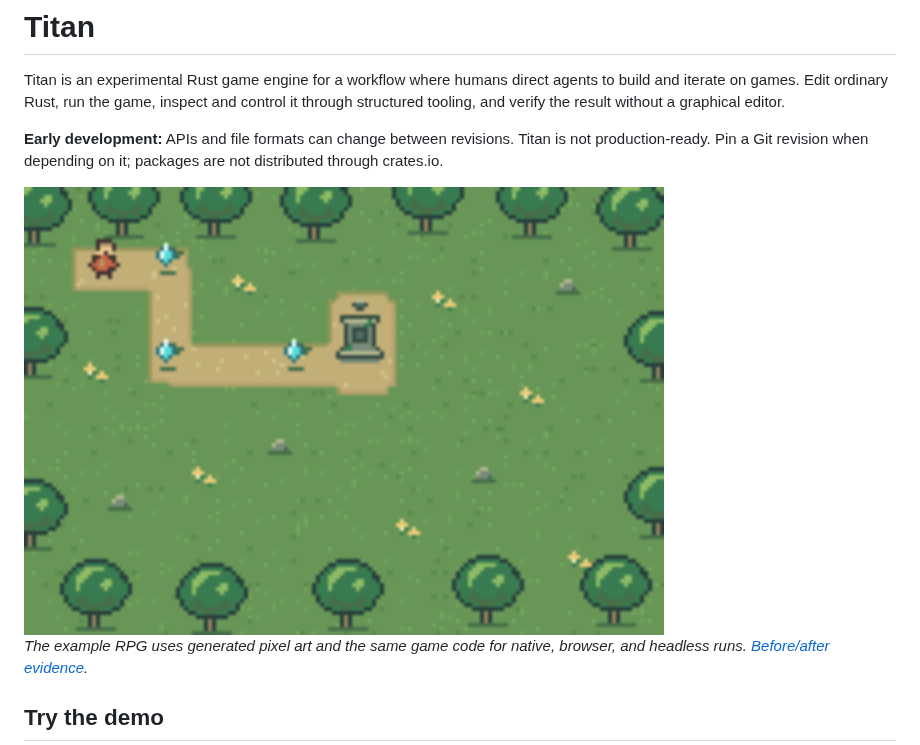
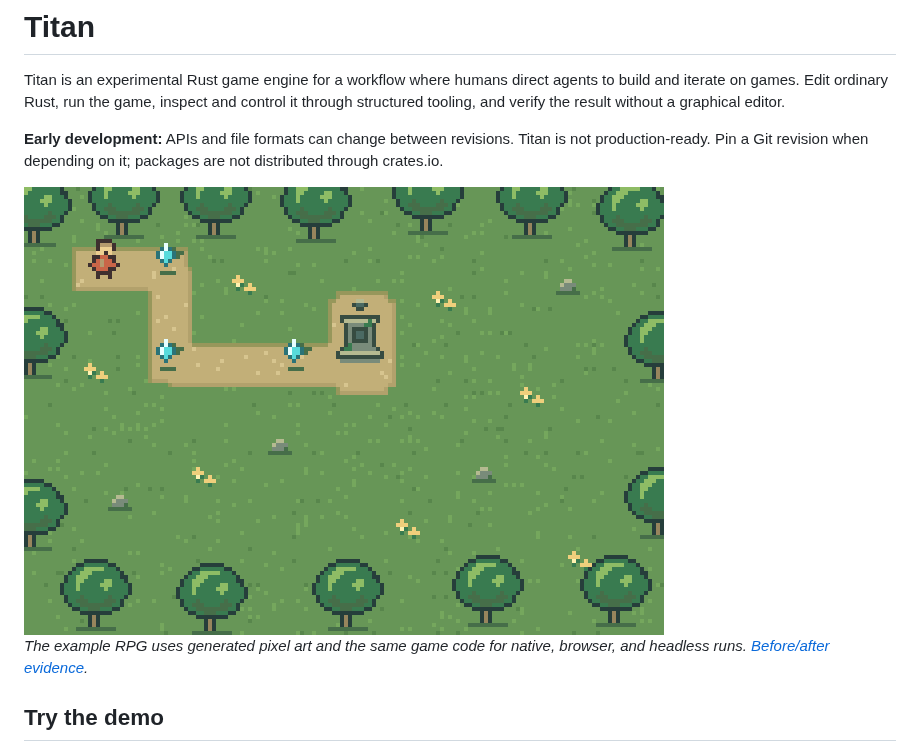
Before and after one commit to titan-engine/titan, a Markdown page: README.md, the part around the change. Rendered like a GitHub page; pictures changed too: docs/art-iteration/after/startup-preview.png (added).

```diff
--- a/README.md
+++ b/README.md
@@ -9,7 +9,7 @@ graphical editor.
 Titan is not production-ready. Pin a Git revision when depending on it; packages
 are not distributed through crates.io.
 
-<img src="docs/art-iteration/after/startup.png" alt="Titan's procedural sunlit-meadow RPG, with a player, three cyan shards, and a mossy shrine" width="640" style="image-rendering: pixelated;">
+<img src="docs/art-iteration/after/startup-preview.png" alt="Titan's procedural sunlit-meadow RPG, with a player, three cyan shards, and a mossy shrine" width="640" height="448">
 
 *The example RPG uses generated pixel art and the same game code for native,
 browser, and headless runs. [Before/after evidence](docs/art-iteration/README.md).*
```
Also changed, not shown: docs/art-iteration/README.md (+3 -1 lines), 1 other file.
